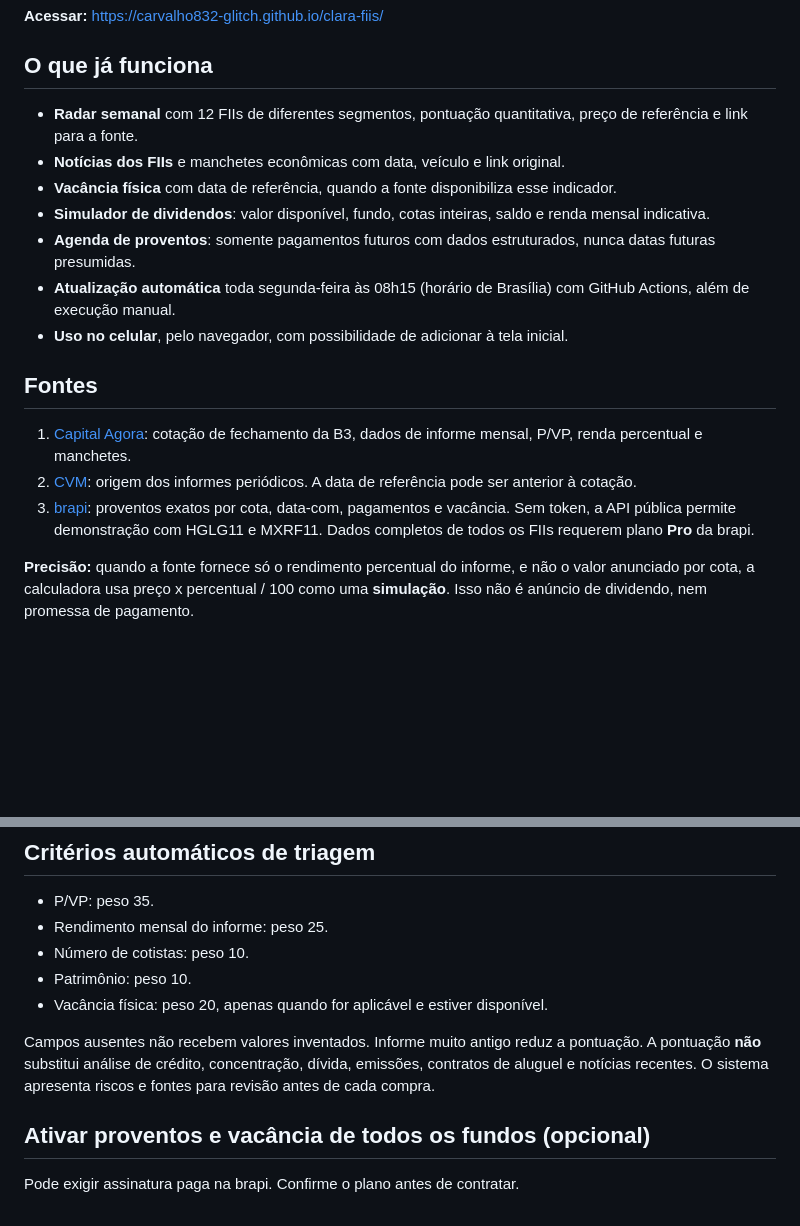
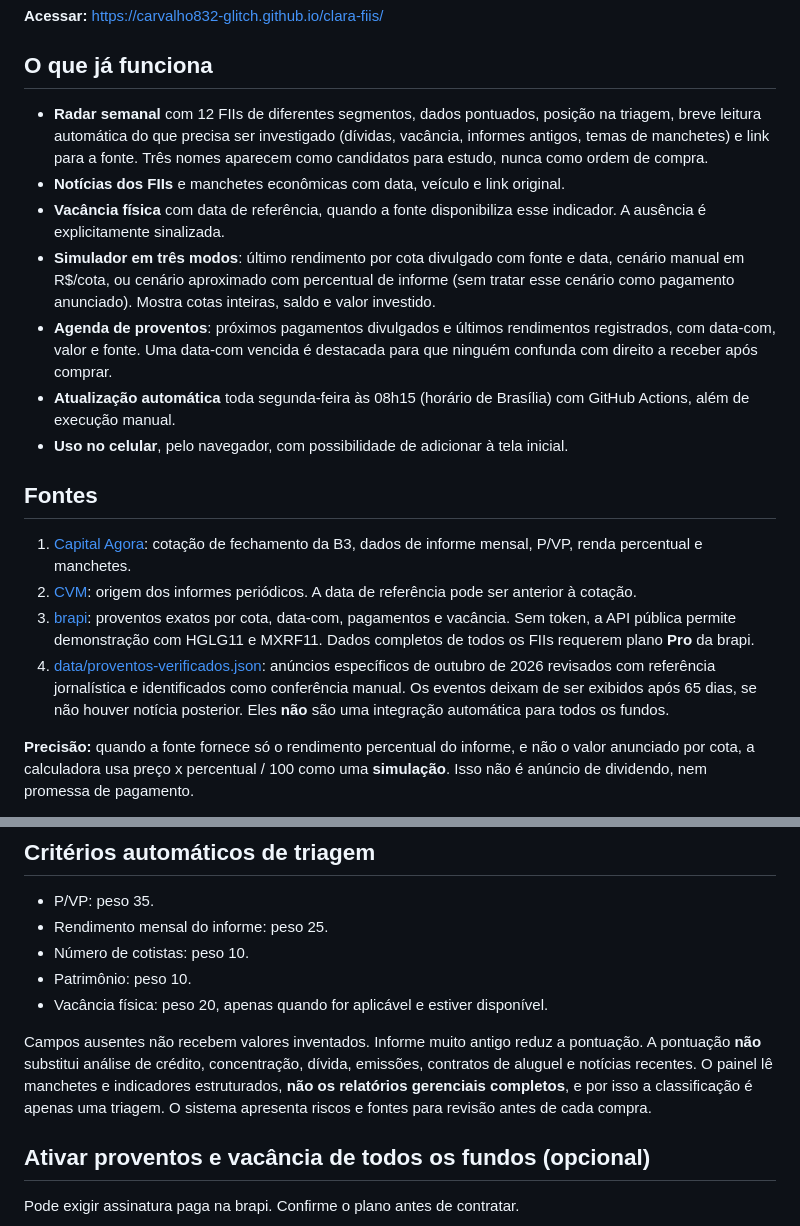
Before and after one commit to carvalho832-glitch/clara-fiis, a Markdown page: README.md, 2 parts joined by grey strips. GitHub-like rendering; blank space fills up the shorter version.

Commit message:
docs: registrar simulador de três modos, eventos revisados e limitações do radar

```diff
--- a/README.md
+++ b/README.md
@@ -6,11 +6,11 @@
 
 ## O que já funciona
 
-- **Radar semanal** com 12 FIIs de diferentes segmentos, pontuação quantitativa, preço de referência e link para a fonte.
+- **Radar semanal** com 12 FIIs de diferentes segmentos, dados pontuados, posição na triagem, breve leitura automática do que precisa ser investigado (dívidas, vacância, informes antigos, temas de manchetes) e link para a fonte. Três nomes aparecem como candidatos para estudo, nunca como ordem de compra.
 - **Notícias dos FIIs** e manchetes econômicas com data, veículo e link original.
-- **Vacância física** com data de referência, quando a fonte disponibiliza esse indicador.
-- **Simulador de dividendos**: valor disponível, fundo, cotas inteiras, saldo e renda mensal indicativa.
-- **Agenda de proventos**: somente pagamentos futuros com dados estruturados, nunca datas futuras presumidas.
+- **Vacância física** com data de referência, quando a fonte disponibiliza esse indicador. A ausência é explicitamente sinalizada.
+- **Simulador em três modos**: último rendimento por cota divulgado com fonte e data, cenário manual em R$/cota, ou cenário aproximado com percentual de informe (sem tratar esse cenário como pagamento anunciado). Mostra cotas inteiras, saldo e valor investido.
+- **Agenda de proventos**: próximos pagamentos divulgados e últimos rendimentos registrados, com data-com, valor e fonte. Uma data-com vencida é destacada para que ninguém confunda com direito a receber após comprar.
 - **Atualização automática** toda segunda-feira às 08h15 (horário de Brasília) com GitHub Actions, além de execução manual.
 - **Uso no celular**, pelo navegador, com possibilidade de adicionar à tela inicial.
 
@@ -19,6 +19,7 @@
 1. [Capital Agora](https://capitalagora.com.br/api): cotação de fechamento da B3, dados de informe mensal, P/VP, renda percentual e manchetes.
 2. [CVM](https://dados.cvm.gov.br/dataset/fii-doc-inf_mensal): origem dos informes periódicos. A data de referência pode ser anterior à cotação.
 3. [brapi](https://brapi.dev/docs/fiis): proventos exatos por cota, data-com, pagamentos e vacância. Sem token, a API pública permite demonstração com HGLG11 e MXRF11. Dados completos de todos os FIIs requerem plano **Pro** da brapi.
+4. [data/proventos-verificados.json](data/proventos-verificados.json): anúncios específicos de outubro de 2026 revisados com referência jornalística e identificados como conferência manual. Os eventos deixam de ser exibidos após 65 dias, se não houver notícia posterior. Eles **não** são uma integração automática para todos os fundos.
 
 **Precisão:** quando a fonte fornece só o rendimento percentual do informe, e não o valor anunciado por cota, a calculadora usa preço x percentual / 100 como uma **simulação**. Isso não é anúncio de dividendo, nem promessa de pagamento.
 
@@ -32,7 +33,7 @@
 - Patrimônio: peso 10.
 - Vacância física: peso 20, apenas quando for aplicável e estiver disponível.
 
-Campos ausentes não recebem valores inventados. Informe muito antigo reduz a pontuação. A pontuação **não** substitui análise de crédito, concentração, dívida, emissões, contratos de aluguel e notícias recentes. O sistema apresenta riscos e fontes para revisão antes de cada compra.
+Campos ausentes não recebem valores inventados. Informe muito antigo reduz a pontuação. A pontuação **não** substitui análise de crédito, concentração, dívida, emissões, contratos de aluguel e notícias recentes. O painel lê manchetes e indicadores estruturados, **não os relatórios gerenciais completos**, e por isso a classificação é apenas uma triagem. O sistema apresenta riscos e fontes para revisão antes de cada compra.
 
 ## Ativar proventos e vacância de todos os fundos (opcional)
 
```
